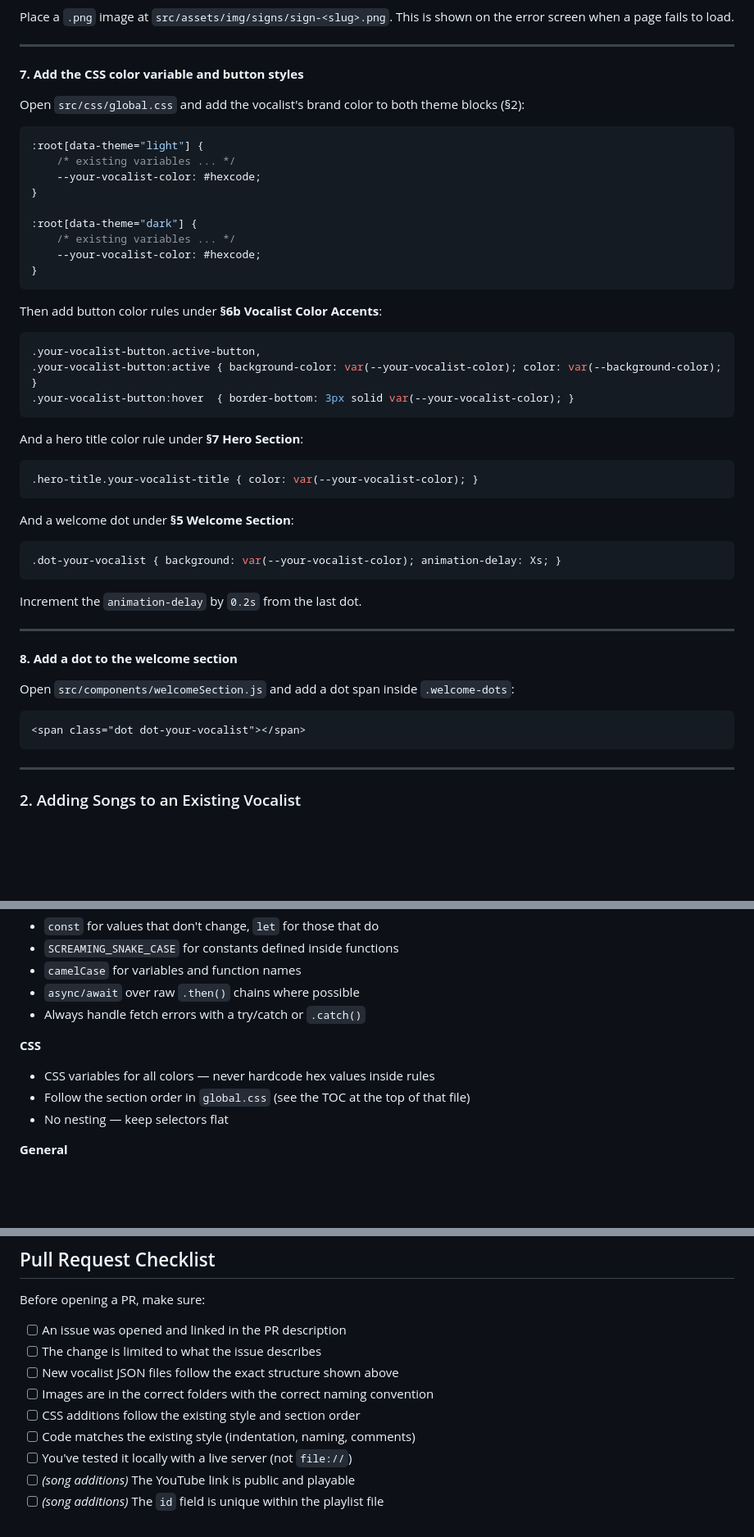
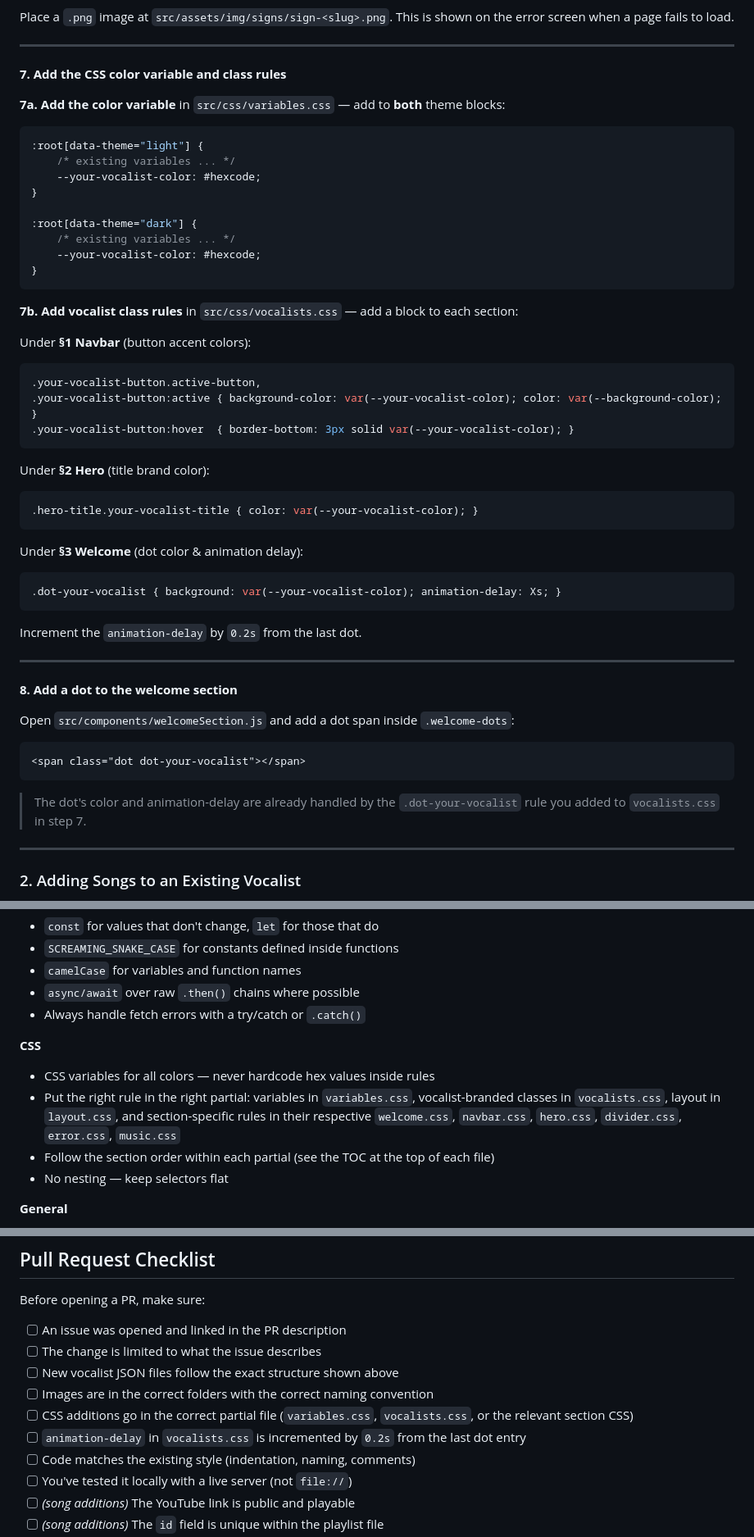
Before and after one commit to ItsFoxCrafter/vocaloid-web, a Markdown page: CONTRIBUTING.md, 3 parts joined by grey strips. Shown at 82% size. GitHub-like rendering; blank space fills up the shorter version.

````diff
--- a/CONTRIBUTING.md
+++ b/CONTRIBUTING.md
@@ -99,9 +99,9 @@ This is shown on the error screen when a page fails to load.
 
 ---
 
-**7. Add the CSS color variable and button styles**
+**7. Add the CSS color variable and class rules**
 
-Open `src/css/global.css` and add the vocalist's brand color to both theme blocks (§2):
+**7a. Add the color variable** in `src/css/variables.css` — add to **both** theme blocks:
 
 ```css
 :root[data-theme="light"] {
@@ -115,22 +115,21 @@ Open `src/css/global.css` and add the vocalist's brand color to both theme block
 }
 ```
 
-Then add button color rules under **§6b Vocalist Color Accents**:
+**7b. Add vocalist class rules** in `src/css/vocalists.css` — add a block to each section:
 
+Under **§1 Navbar** (button accent colors):
 ```css
 .your-vocalist-button.active-button,
 .your-vocalist-button:active { background-color: var(--your-vocalist-color); color: var(--background-color); }
 .your-vocalist-button:hover  { border-bottom: 3px solid var(--your-vocalist-color); }
 ```
 
-And a hero title color rule under **§7 Hero Section**:
-
+Under **§2 Hero** (title brand color):
 ```css
 .hero-title.your-vocalist-title { color: var(--your-vocalist-color); }
 ```
 
-And a welcome dot under **§5 Welcome Section**:
-
+Under **§3 Welcome** (dot color & animation delay):
 ```css
 .dot-your-vocalist { background: var(--your-vocalist-color); animation-delay: Xs; }
 ```
@@ -146,6 +145,8 @@ Open `src/components/welcomeSection.js` and add a dot span inside `.welcome-dots
 ```html
 <span class="dot dot-your-vocalist"></span>
 ```
+
+> The dot's color and animation-delay are already handled by the `.dot-your-vocalist` rule you added to `vocalists.css` in step 7.
 
 ---
 
@@ -238,7 +239,8 @@ This project uses plain HTML/CSS/JS with no linter configured, so just match wha
 
 **CSS**
 - CSS variables for all colors — never hardcode hex values inside rules
-- Follow the section order in `global.css` (see the TOC at the top of that file)
+- Put the right rule in the right partial: variables in `variables.css`, vocalist-branded classes in `vocalists.css`, layout in `layout.css`, and section-specific rules in their respective `welcome.css`, `navbar.css`, `hero.css`, `divider.css`, `error.css`, `music.css`
+- Follow the section order within each partial (see the TOC at the top of each file)
 - No nesting — keep selectors flat
 
 **General**
@@ -255,7 +257,8 @@ Before opening a PR, make sure:
 - [ ] The change is limited to what the issue describes
 - [ ] New vocalist JSON files follow the exact structure shown above
 - [ ] Images are in the correct folders with the correct naming convention
-- [ ] CSS additions follow the existing style and section order
+- [ ] CSS additions go in the correct partial file (`variables.css`, `vocalists.css`, or the relevant section CSS)
+- [ ] `animation-delay` in `vocalists.css` is incremented by `0.2s` from the last dot entry
 - [ ] Code matches the existing style (indentation, naming, comments)
 - [ ] You've tested it locally with a live server (not `file://`)
 - [ ] *(song additions)* The YouTube link is public and playable
````
Also changed, not shown: README.md (+14 -3 lines).
